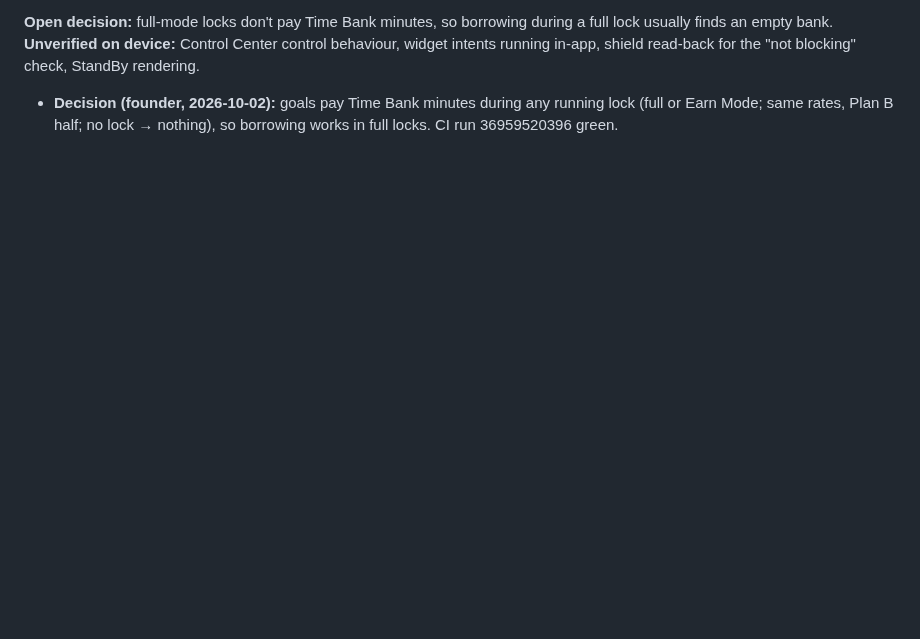
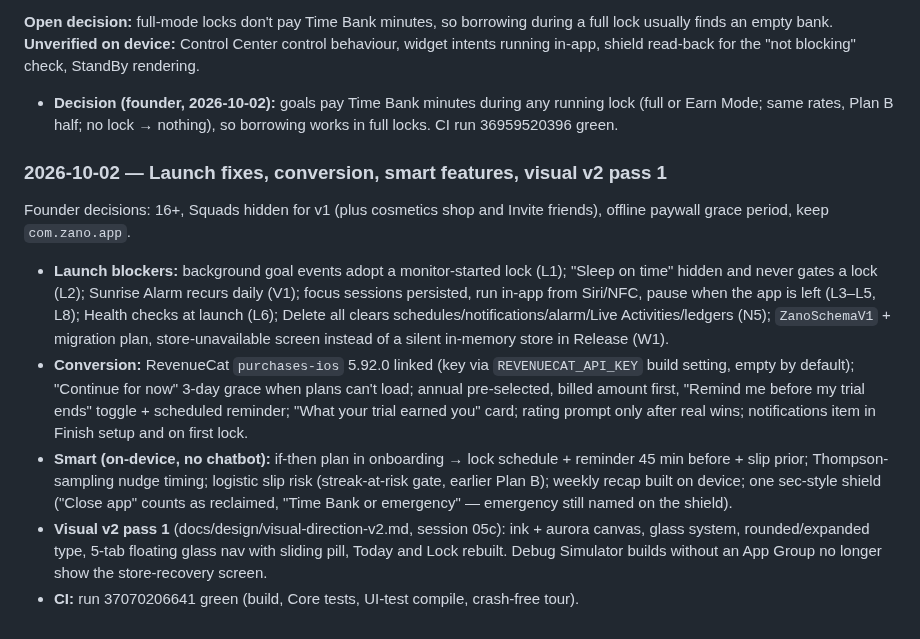
Before and after one commit to brandongraff-dev/zano-app, a Markdown page: docs/sessions/05b-premium-ui.md, the part around the change. Drawn GitHub-style; blank space fills up the shorter version.

Commit message:
Session 5b report: launch fixes, conversion, smart features, visual v2 pass 1 (CI green)
Co-Authored-By: Claude Opus 5.5 <noreply@anthropic.com>
Claude-Session: https://claude.ai/code/session_01TA2k4RqGZfhYGTmvGsk89M

```diff
--- a/docs/sessions/05b-premium-ui.md
+++ b/docs/sessions/05b-premium-ui.md
@@ -410,3 +410,26 @@ intents running in-app, shield read-back for the "not blocking" check, StandBy r
 - **Decision (founder, 2026-10-02):** goals pay Time Bank minutes during any running lock (full or
   Earn Mode; same rates, Plan B half; no lock → nothing), so borrowing works in full locks.
   CI run 36959520396 green.
+
+### 2026-10-02 — Launch fixes, conversion, smart features, visual v2 pass 1
+
+Founder decisions: 16+, Squads hidden for v1 (plus cosmetics shop and Invite friends), offline
+paywall grace period, keep `com.zano.app`.
+- **Launch blockers:** background goal events adopt a monitor-started lock (L1); "Sleep on time"
+  hidden and never gates a lock (L2); Sunrise Alarm recurs daily (V1); focus sessions persisted,
+  run in-app from Siri/NFC, pause when the app is left (L3–L5, L8); Health checks at launch (L6);
+  Delete all clears schedules/notifications/alarm/Live Activities/ledgers (N5); `ZanoSchemaV1` +
+  migration plan, store-unavailable screen instead of a silent in-memory store in Release (W1).
+- **Conversion:** RevenueCat `purchases-ios` 5.92.0 linked (key via `REVENUECAT_API_KEY` build
+  setting, empty by default); "Continue for now" 3-day grace when plans can't load; annual
+  pre-selected, billed amount first, "Remind me before my trial ends" toggle + scheduled reminder;
+  "What your trial earned you" card; rating prompt only after real wins; notifications item in
+  Finish setup and on first lock.
+- **Smart (on-device, no chatbot):** if-then plan in onboarding → lock schedule + reminder 45 min
+  before + slip prior; Thompson-sampling nudge timing; logistic slip risk (streak-at-risk gate,
+  earlier Plan B); weekly recap built on device; one sec-style shield ("Close app" counts as
+  reclaimed, "Time Bank or emergency" — emergency still named on the shield).
+- **Visual v2 pass 1** (docs/design/visual-direction-v2.md, session 05c): ink + aurora canvas,
+  glass system, rounded/expanded type, 5-tab floating glass nav with sliding pill, Today and Lock
+  rebuilt. Debug Simulator builds without an App Group no longer show the store-recovery screen.
+- **CI:** run 37070206641 green (build, Core tests, UI-test compile, crash-free tour).
```
